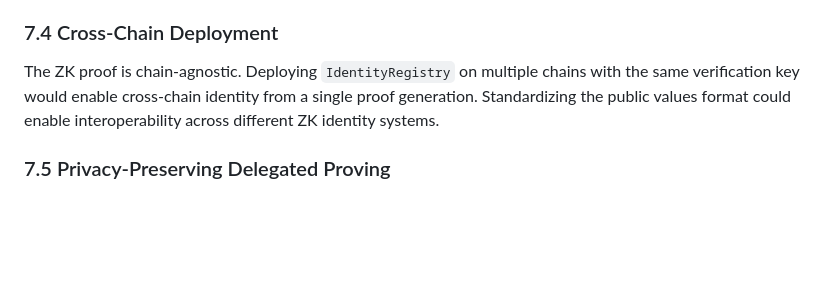
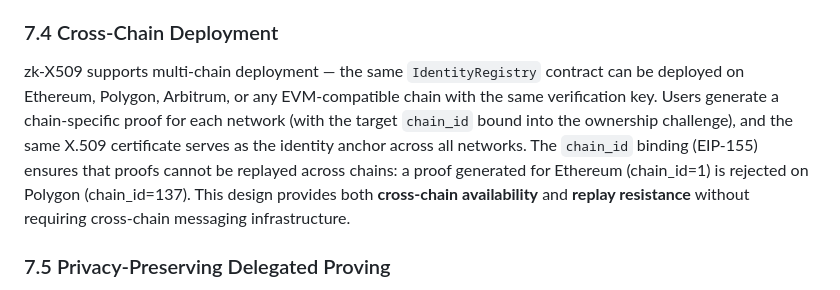
Before and after one commit to Zena-park/zk-X509, a Markdown page: docs/paper.md, the part around the change. Rendered like a GitHub page; blank space fills up the shorter version.

Commit message:
docs: fix cross-chain section — chain_id binding + multi-chain deployment
Old text incorrectly described proof as "chain-agnostic".
Updated to reflect actual design: chain-specific proofs with
chain_id binding for replay defense, same cert as identity
anchor across all networks.

Co-Authored-By: Claude Opus 4.6 (1M context) <noreply@anthropic.com>

```diff
--- a/docs/paper.md
+++ b/docs/paper.md
@@ -1019,7 +1019,7 @@ The single-owner access control for CA management represents a centralization po
 
 ### 7.4 Cross-Chain Deployment
 
-The ZK proof is chain-agnostic. Deploying `IdentityRegistry` on multiple chains with the same verification key would enable cross-chain identity from a single proof generation. Standardizing the public values format could enable interoperability across different ZK identity systems.
+zk-X509 supports multi-chain deployment — the same `IdentityRegistry` contract can be deployed on Ethereum, Polygon, Arbitrum, or any EVM-compatible chain with the same verification key. Users generate a chain-specific proof for each network (with the target `chain_id` bound into the ownership challenge), and the same X.509 certificate serves as the identity anchor across all networks. The `chain_id` binding (EIP-155) ensures that proofs cannot be replayed across chains: a proof generated for Ethereum (chain_id=1) is rejected on Polygon (chain_id=137). This design provides both **cross-chain availability** and **replay resistance** without requiring cross-chain messaging infrastructure.
 
 ### 7.5 Privacy-Preserving Delegated Proving
 
```
